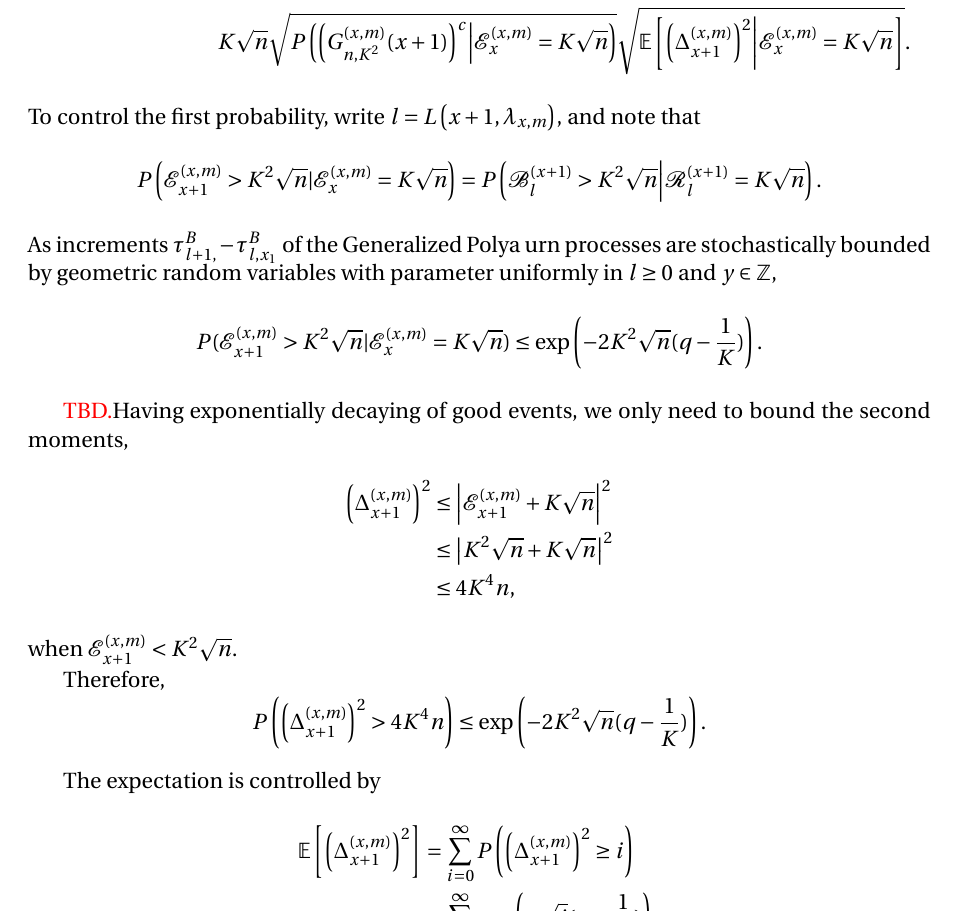
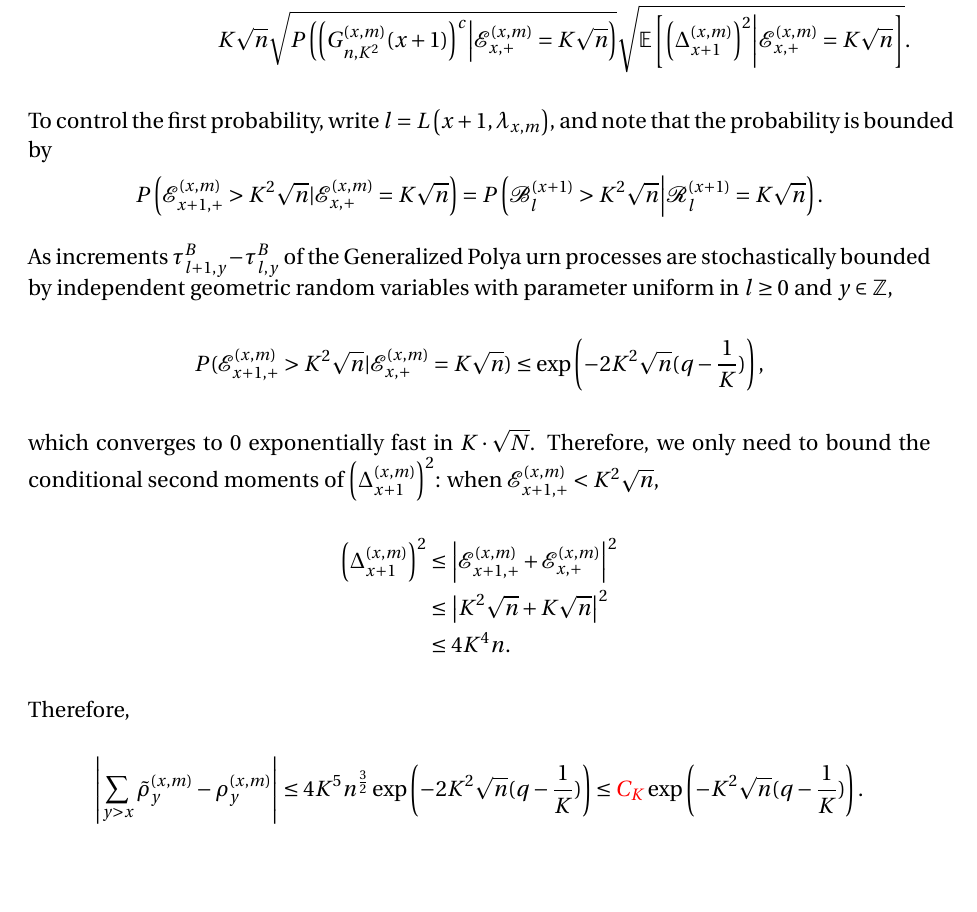
Before and after one commit to Feliconut/sirw-research, a LaTeX paper (paper-draft/master.tex): part of page 19 of 20, cut so that both start at the same text. Compiled offline with pdfLaTeX.

Commit message:
Extra changes in section 4

```diff
--- a/paper-draft/master.tex
+++ b/paper-draft/master.tex
@@ -896,44 +896,44 @@ By monotonicity of BLP with respect to its initial conditions, we have the bound
 \begin{multline*}
 	\left| \sum_{y > x} \tilde\rho_y^{(x,m)} - \rho_y^{(x,m)} \right| \le \\
 	K \sqrt{n}
-	\sqrt{ P\left( \left( G^{(x,m)}_{n, K^2}(x+1) \right) ^{c} \middle| \mathcal{E}_{x}^{(x,m)} = K \sqrt{n}  \right) }
-	\sqrt{ \mathbb{E}\left[ \left(\Delta_{x+1}^{(x,m)}\right)^2 \middle| \mathcal{E}_{x}^{(x,m)} = K \sqrt{n}  \right]}
+	\sqrt{ P\left( \left( G^{(x,m)}_{n, K^2}(x+1) \right) ^{c} \middle| \mathcal{E}_{x,+}^{(x,m)} = K \sqrt{n}  \right) }
+	\sqrt{ \mathbb{E}\left[ \left(\Delta_{x+1}^{(x,m)}\right)^2 \middle| \mathcal{E}_{x,+}^{(x,m)} = K \sqrt{n}  \right]}
 .\end{multline*}
-To control the first probability, write $l = L\left( x+1, \lambda_{x, m} \right) $, and note that
+To control the first probability, write $l = L\left( x+1, \lambda_{x, m} \right) $, and note that the probability is bounded by
 \[
-	P\left(\mathcal{E}_{x+1}^{(x,m)} > K^2 \sqrt{n} | \mathcal{E}_{x}^{(x, m)} = K \sqrt{n}\right)
+	P\left(\mathcal{E}_{x+1,+}^{(x,m)} > K^2 \sqrt{n} | \mathcal{E}_{x,+}^{(x, m)} = K \sqrt{n}\right)
 	= P\left(\mathcal{B}^{(x+1)}_{l} > K^2 \sqrt{n} \middle| \mathcal{R}^{(x + 1)}_l = K \sqrt{n}  \right)
 .\]
-As increments $\tau^B_{l+1,} -\tau^B_{l,x_1}$ of the Generalized Polya urn processes are stochastically bounded by geometric random variables with parameter uniformly in $l\geq 0$ and $y \in \mathbb{Z}$,
+As increments $\tau^B_{l+1,y} -\tau^B_{l,y}$ of the Generalized Polya urn processes are stochastically bounded by independent geometric random variables with parameter uniform in $l\geq 0$ and $y \in \mathbb{Z}$,
 \begin{align*}
-	P(\mathcal{E}_{x+1}^{(x,m)} > K^2 \sqrt{n} | \mathcal{E}_{x}^{(x, m)} = K \sqrt{n})
+	P(\mathcal{E}_{x+1,+}^{(x,m)} > K^2 \sqrt{n} | \mathcal{E}_{x,+}^{(x, m)} = K \sqrt{n})
 	%&\le P\left( \text{Binom}(K^2 \sqrt{n}, q ) < K \sqrt{n}  \right)  \\
 	%\intertext{By Hoeffding bound,}
 	&\le \exp\left( - 2 K^2 \sqrt{n}(q - \frac{1}{K})  \right)
-.\end{align*}
-
-\TBD
-Having exponentially decaying of good events, we only need to bound the second moments,
+,
+\end{align*}
+which converges to $0$ exponentially fast in $K \cdot \sqrt{N}$. Therefore, we only need to bound the conditional second moments of $\left( \Delta_{x+1}^{(x,m)} \right) ^2$: when $\mathcal{E}_{x+1,+}^{(x,m)} < K^2 \sqrt{n} $,
 \begin{align*}
 	\left( \Delta_{x+1}^{(x,m)} \right) ^2
-	&\leq \left| \mathcal{E}_{x+1}^{(x,m)} + K \sqrt{n}  \right|^2  \\
+	&\leq \left| \mathcal{E}_{x+1,+}^{(x,m)} + \mathcal{E}_{x,+}^{(x,m)}  \right|^2  \\
 	&\leq \left| K^2 \sqrt{n}  + K \sqrt{n}  \right|^2  \\
-	&\leq 4 K^4 n
-,
+	&\leq 4 K^4 n.
 \end{align*}
-when $\mathcal{E}_{x+1}^{(x,m)} < K^2 \sqrt{n} $.
-
 Therefore,
 \[
-	P\left( \left( \Delta_{x+1}^{(x,m)} \right) ^2 > 4 K^4 n \right) \le \exp\left( - 2 K^2 \sqrt{n}(q - \frac{1}{K})  \right)
-.\]
+\left| \sum_{y > x} \tilde\rho_y^{(x,m)} - \rho_y^{(x,m)} \right| \le 4 K^5 n^{\frac{3}{2}} \exp\left( - 2K^2 \sqrt{n}(q - \frac{1}{K}) \right) \leq \edt{ C_K}\exp\left( - K^2 \sqrt{n}(q - \frac{1}{K}) \right).
+\]
 
-The expectation is controlled by
-\begin{align*}
-	\mathbb{E}\left[\left(  \Delta_{x+1}^{(x,m)} \right) ^2 \right]
-	&= \sum_{i = 0}^\infty P\left( \left( \Delta_{x+1}^{(x,m)} \right) ^2 \ge  i \right)  \\
-	&\leq \sum_{i = 0}^\infty \exp\left( - \sqrt{i}(q - \frac{1}{K})  \right)
-.\end{align*}
+%\[
+%	P\left( \left( \Delta_{x+1}^{(x,m)} \right) ^2 > 4 K^4 n \right) \le \exp\left( - 2 K^2 \sqrt{n}(q - \frac{1}{K})  \right)
+%.\]
+
+%The expectation is controlled by
+%\begin{align*}
+%	\mathbb{E}\left[\left(  \Delta_{x+1}^{(x,m)} \right) ^2 \right]
+%	&= \sum_{i = 0}^\infty P\left( \left( \Delta_{x+1}^{(x,m)} \right) ^2 \ge  i \right)  \\
+%	&\leq \sum_{i = 0}^\infty \exp\left( - \sqrt{i}(q - \frac{1}{K})  \right)
+%.\end{align*}
 
 For $\sup_{k < nt} \left| \sum_{y > X_k} \Delta_y^{\left(X_k,L(X_k, k)\right)} - \rho_y^{\left(X_k,L(X_k, k)\right)} \right|$, we use a union bound by considering possible values $(x,m)$ of $(X_k, L(X_k, \left\lfloor nt  \right\rfloor)$. Also note from \eqref{eqn:goodgood} that $G_{n, K}^{(x,m)}(y)$ holds for all $y \ge x$ on the event $G_{n, K, t}$.
 \begin{align*}
```
Also changed, not shown: paper-draft/master.tex (2 more changed lines).
